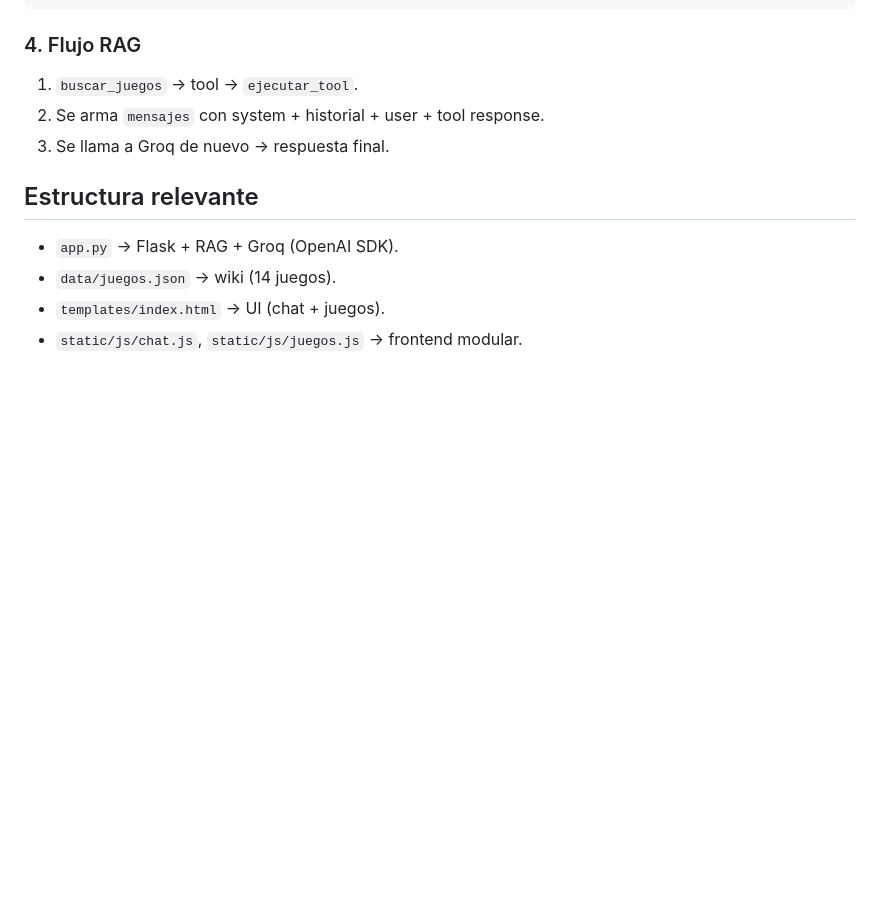
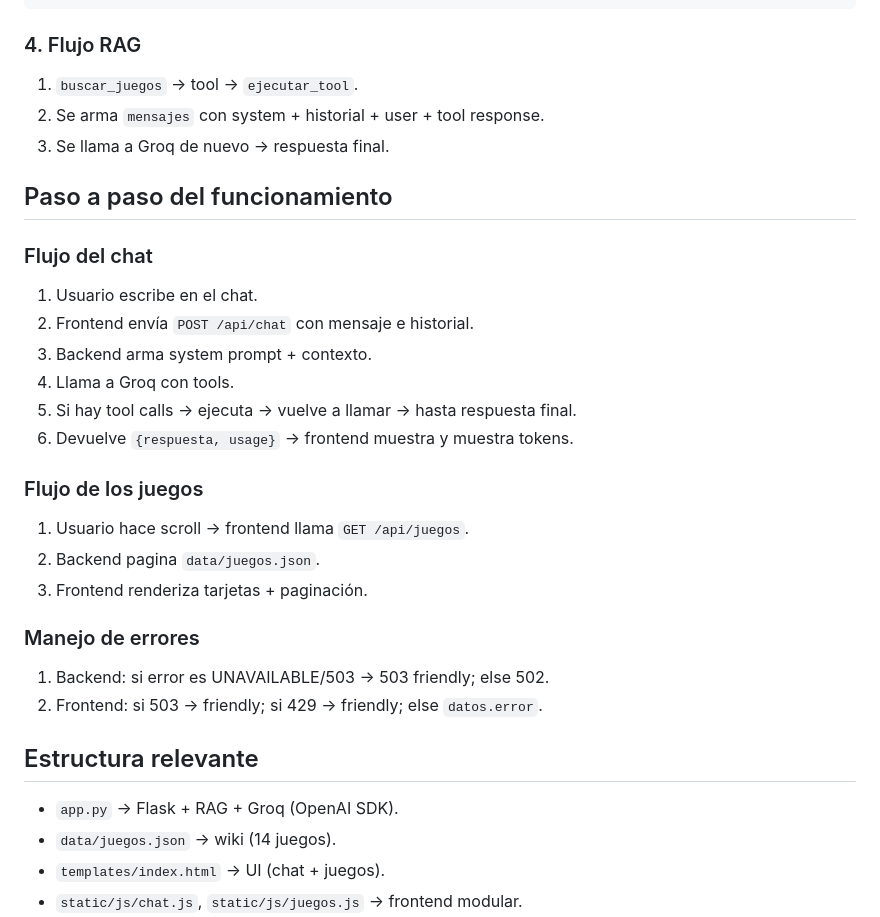
Before and after one commit to JuanIRodri/Implementacion-IA-EDI3, a Markdown page: DOCUMENTATION.md, the part around the change. Drawn GitHub-style; blank space fills up the shorter version.

```diff
--- a/DOCUMENTATION.md
+++ b/DOCUMENTATION.md
@@ -129,6 +129,25 @@ DECLARACION_TOOL = {
 2. Se arma `mensajes` con system + historial + user + tool response.
 3. Se llama a Groq de nuevo → respuesta final.
 
+## Paso a paso del funcionamiento
+
+### Flujo del chat
+1. Usuario escribe en el chat.
+2. Frontend envía `POST /api/chat` con mensaje e historial.
+3. Backend arma system prompt + contexto.
+4. Llama a Groq con tools.
+5. Si hay tool calls → ejecuta → vuelve a llamar → hasta respuesta final.
+6. Devuelve `{respuesta, usage}` → frontend muestra y muestra tokens.
+
+### Flujo de los juegos
+1. Usuario hace scroll → frontend llama `GET /api/juegos`.
+2. Backend pagina `data/juegos.json`.
+3. Frontend renderiza tarjetas + paginación.
+
+### Manejo de errores
+1. Backend: si error es UNAVAILABLE/503 → 503 friendly; else 502.
+2. Frontend: si 503 → friendly; si 429 → friendly; else `datos.error`.
+
 ## Estructura relevante
 - `app.py` → Flask + RAG + Groq (OpenAI SDK).
 - `data/juegos.json` → wiki (14 juegos).
```
Also changed, not shown: README.md (+36 -35 lines).
